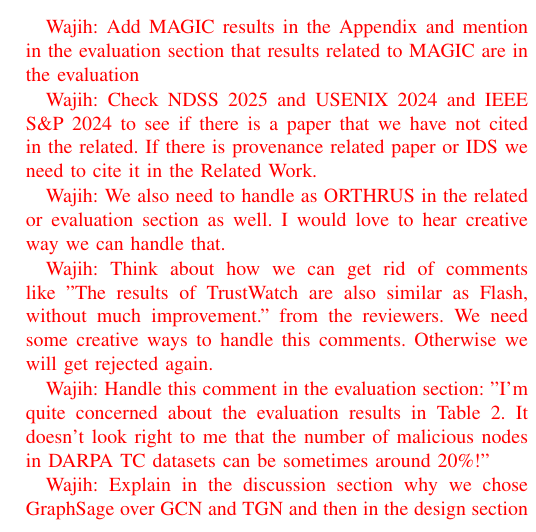
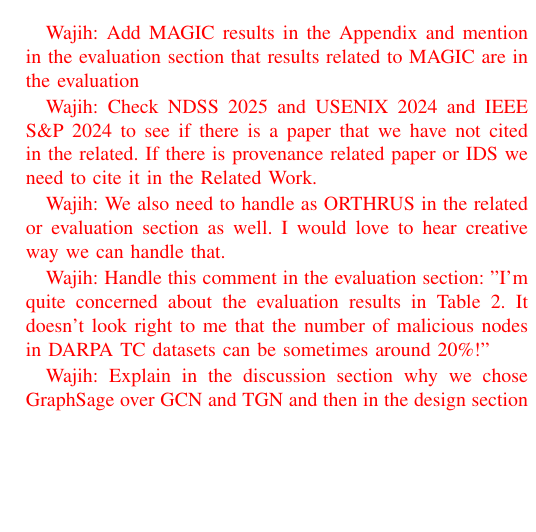
Before and after one commit to DART-Laboratory/gestalt, a LaTeX paper (paper/main.tex, which reads paper/intro.tex): part of one column of page 1 of 19, cut so that both start at the same text, the shorter picture padded with empty space. Compiled offline with pdfLaTeX; a missing font is replaced by an installed copy or a similar font; a LaTeX package or settings file that is missing is left out.

Commit message:
removing one comment

```diff
--- a/paper/intro.tex
+++ b/paper/intro.tex
@@ -47,8 +47,6 @@
 \wajih{Check NDSS 2025 and USENIX 2024 and IEEE S\&P 2024 to see if there is a paper that we have not cited in the related. If there is provenance related paper or IDS we need to cite it in the Related Work.}
 
 \wajih{We also need to handle as ORTHRUS in the related or evaluation section as well. I would love to hear creative way we can handle that.}
-
-\wajih{Think about how we can get rid of comments like "The results of TrustWatch are also similar as Flash, without much improvement." from the reviewers. We need some creative ways to handle this comments. Otherwise we will get rejected again.}
 
 \wajih{Handle this comment in the evaluation section: "I'm quite concerned about the evaluation results in Table 2. It doesn't look right to me that the number of malicious nodes in DARPA TC datasets can be sometimes around 20\%!"}
 
```
